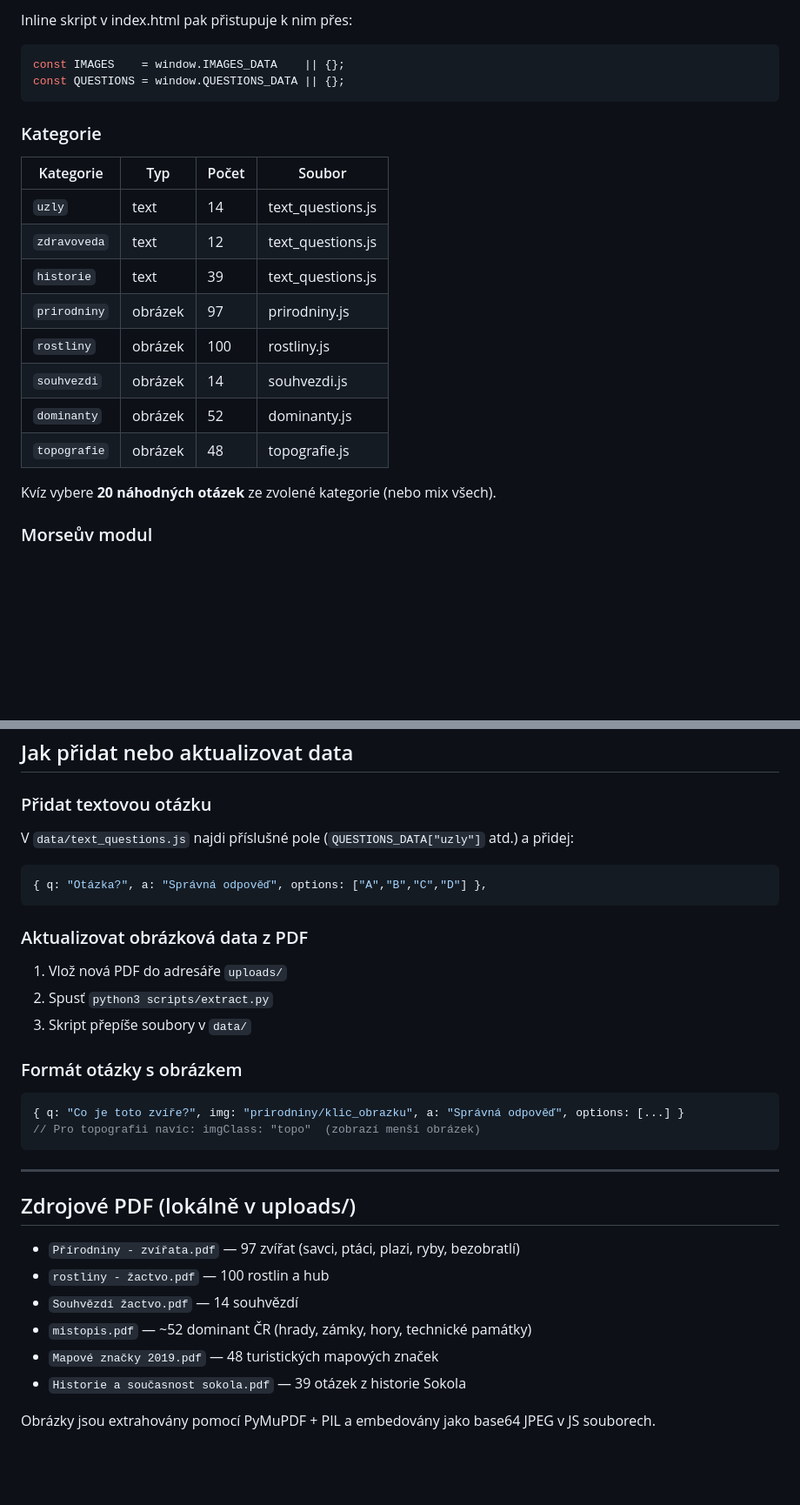
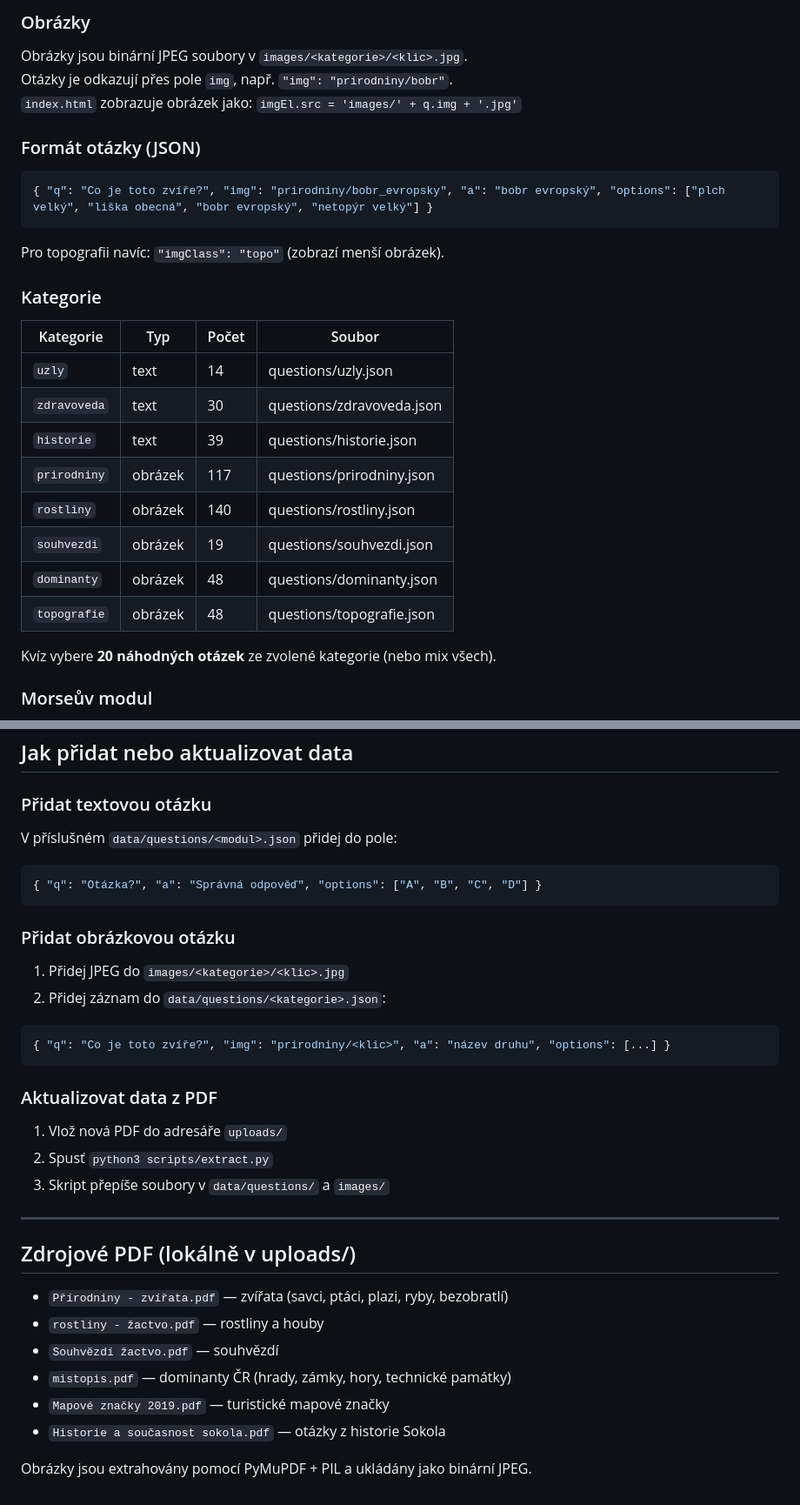
Before and after one commit to knot/zalesak-trainer, a Markdown page: CLAUDE.md, 2 parts joined by grey strips. Shown at 87% size. Drawn GitHub-style; blank space fills up the shorter version.

````diff
--- a/CLAUDE.md
+++ b/CLAUDE.md
@@ -71,23 +91,28 @@ window.QUESTIONS_DATA["kategorie"] = [ { q, img, a, options }, ... ];
 ```
 
-Inline skript v index.html pak přistupuje k nim přes:
-```javascript
-const IMAGES    = window.IMAGES_DATA    || {};
-const QUESTIONS = window.QUESTIONS_DATA || {};
+### Obrázky
+Obrázky jsou binární JPEG soubory v `images/<kategorie>/<klic>.jpg`.
+Otázky je odkazují přes pole `img`, např. `"img": "prirodniny/bobr"`.
+`index.html` zobrazuje obrázek jako: `imgEl.src = 'images/' + q.img + '.jpg'`
+
+### Formát otázky (JSON)
+```json
+{ "q": "Co je toto zvíře?", "img": "prirodniny/bobr_evropsky", "a": "bobr evropský", "options": ["plch velký", "liška obecná", "bobr evropský", "netopýr velký"] }
 ```
+Pro topografii navíc: `"imgClass": "topo"` (zobrazí menší obrázek).
 
 ### Kategorie
 
 | Kategorie | Typ | Počet | Soubor |
 |-----------|-----|-------|--------|
-| `uzly` | text | 14 | text_questions.js |
-| `zdravoveda` | text | 12 | text_questions.js |
-| `historie` | text | 39 | text_questions.js |
-| `prirodniny` | obrázek | 97 | prirodniny.js |
-| `rostliny` | obrázek | 100 | rostliny.js |
-| `souhvezdi` | obrázek | 14 | souhvezdi.js |
-| `dominanty` | obrázek | 52 | dominanty.js |
-| `topografie` | obrázek | 48 | topografie.js |
+| `uzly` | text | 14 | questions/uzly.json |
+| `zdravoveda` | text | 30 | questions/zdravoveda.json |
+| `historie` | text | 39 | questions/historie.json |
+| `prirodniny` | obrázek | 117 | questions/prirodniny.json |
+| `rostliny` | obrázek | 140 | questions/rostliny.json |
+| `souhvezdi` | obrázek | 19 | questions/souhvezdi.json |
+| `dominanty` | obrázek | 48 | questions/dominanty.json |
+| `topografie` | obrázek | 48 | questions/topografie.json |
 
 Kvíz vybere **20 náhodných otázek** ze zvolené kategorie (nebo mix všech).
 
@@ -102,31 +127,32 @@ Samostatná obrazovka se třemi režimy:
 ## Jak přidat nebo aktualizovat data
 
 ### Přidat textovou otázku
-V `data/text_questions.js` najdi příslušné pole (`QUESTIONS_DATA["uzly"]` atd.) a přidej:
-```javascript
-{ q: "Otázka?", a: "Správná odpověď", options: ["A","B","C","D"] },
+V příslušném `data/questions/<modul>.json` přidej do pole:
+```json
+{ "q": "Otázka?", "a": "Správná odpověď", "options": ["A", "B", "C", "D"] }
 ```
 
-### Aktualizovat obrázková data z PDF
+### Přidat obrázkovou otázku
+1. Přidej JPEG do `images/<kategorie>/<klic>.jpg`
+2. Přidej záznam do `data/questions/<kategorie>.json`:
+```json
+{ "q": "Co je toto zvíře?", "img": "prirodniny/<klic>", "a": "název druhu", "options": [...] }
+```
+
+### Aktualizovat data z PDF
 1. Vlož nová PDF do adresáře `uploads/`
 2. Spusť `python3 scripts/extract.py`
-3. Skript přepíše soubory v `data/`
-
-### Formát otázky s obrázkem
-```javascript
-{ q: "Co je toto zvíře?", img: "prirodniny/klic_obrazku", a: "Správná odpověď", options: [...] }
-// Pro topografii navíc: imgClass: "topo"  (zobrazí menší obrázek)
-```
+3. Skript přepíše soubory v `data/questions/` a `images/`
 
 ---
 
 ## Zdrojové PDF (lokálně v uploads/)
 
-- `Přírodniny - zvířata.pdf` — 97 zvířat (savci, ptáci, plazi, ryby, bezobratlí)
-- `rostliny - žactvo.pdf` — 100 rostlin a hub
-- `Souhvězdí žactvo.pdf` — 14 souhvězdí
-- `mistopis.pdf` — ~52 dominant ČR (hrady, zámky, hory, technické památky)
-- `Mapové značky 2019.pdf` — 48 turistických mapových značek
-- `Historie a současnost sokola.pdf` — 39 otázek z historie Sokola
+- `Přírodniny - zvířata.pdf` — zvířata (savci, ptáci, plazi, ryby, bezobratlí)
+- `rostliny - žactvo.pdf` — rostliny a houby
+- `Souhvězdí žactvo.pdf` — souhvězdí
+- `mistopis.pdf` — dominanty ČR (hrady, zámky, hory, technické památky)
+- `Mapové značky 2019.pdf` — turistické mapové značky
+- `Historie a současnost sokola.pdf` — otázky z historie Sokola
 
-Obrázky jsou extrahovány pomocí PyMuPDF + PIL a embedovány jako base64 JPEG v JS souborech.
+Obrázky jsou extrahovány pomocí PyMuPDF + PIL a ukládány jako binární JPEG.
````
Also changed, not shown: other parts of CLAUDE.md (+38 -18 lines).
